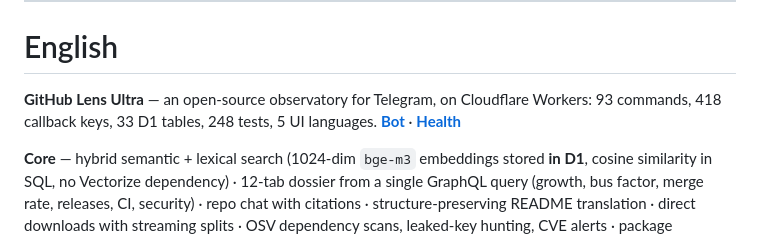
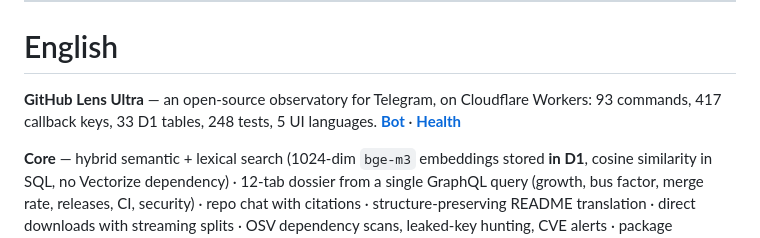
Before and after one commit to Alisarani7021/ghlens-ultra, a Markdown page: README.md, the part around the change. GitHub-like rendering.

Commit message:
docs: callback-key count after the menu split (417; the back key is exempt)

```diff
--- a/README.md
+++ b/README.md
@@ -175,7 +175,7 @@ MIT — [LICENSE](LICENSE). داده از APIهای عمومی گیت‌هاب،
 
 # English
 
-**GitHub Lens Ultra** — an open-source observatory for Telegram, on Cloudflare Workers: 93 commands, 418 callback keys, 33 D1 tables, 248 tests, 5 UI languages. **[Bot](https://t.me/Gitguts_bot)** · **[Health](https://ghlens-ultra.gitguts.workers.dev/health)**
+**GitHub Lens Ultra** — an open-source observatory for Telegram, on Cloudflare Workers: 93 commands, 417 callback keys, 33 D1 tables, 248 tests, 5 UI languages. **[Bot](https://t.me/Gitguts_bot)** · **[Health](https://ghlens-ultra.gitguts.workers.dev/health)**
 
 **Core** — hybrid semantic + lexical search (1024-dim `bge-m3` embeddings stored **in D1**, cosine similarity in SQL, no Vectorize dependency) · 12-tab dossier from a single GraphQL query (growth, bus factor, merge rate, releases, CI, security) · repo chat with citations · structure-preserving README translation · direct downloads with streaming splits · OSV dependency scans, leaked-key hunting, CVE alerts · package conversion (deb ⇄ rpm ⇄ pacman ⇄ apk).
 
```
